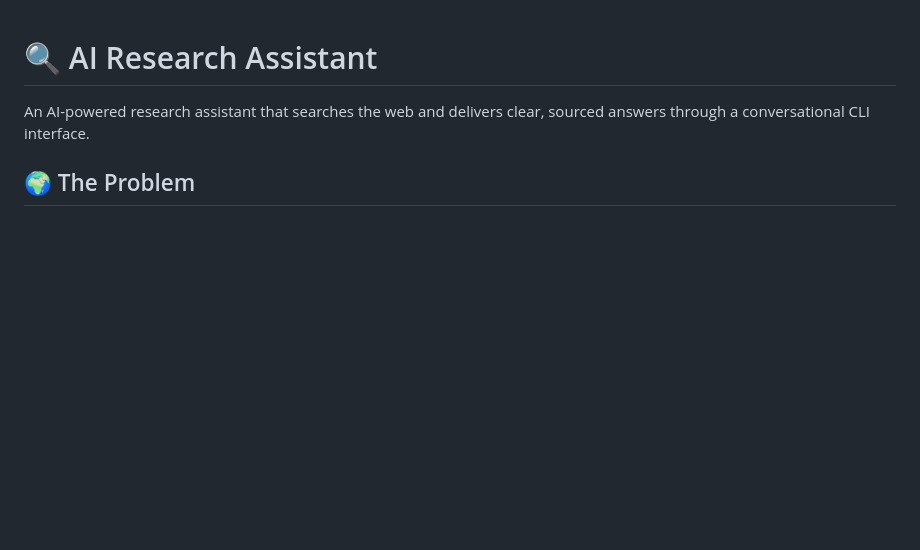
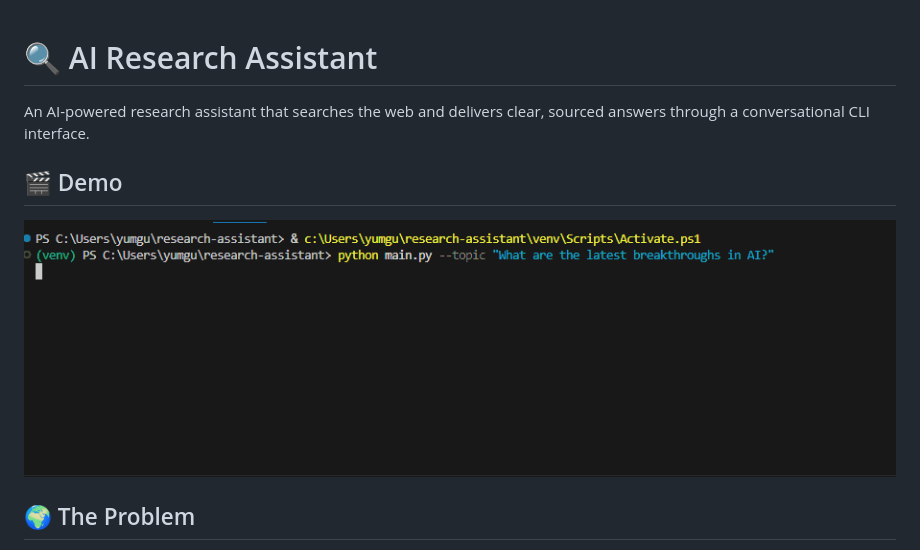
Before and after one commit to CHRISTIANSEBO/research-assistant, a Markdown page: README.md, the part around the change. Drawn GitHub-style; pictures changed too: demo.gif (added); blank space fills up the shorter version.

Commit message:
Add demo GIF to README

```diff
--- a/README.md
+++ b/README.md
@@ -2,6 +2,9 @@
 
 An AI-powered research assistant that searches the web and delivers
 clear, sourced answers through a conversational CLI interface.
+
+## 🎬 Demo
+![Research Assistant Demo](demo.gif)
 
 ## 🌍 The Problem
 Finding reliable, up-to-date information online is time consuming.
```
